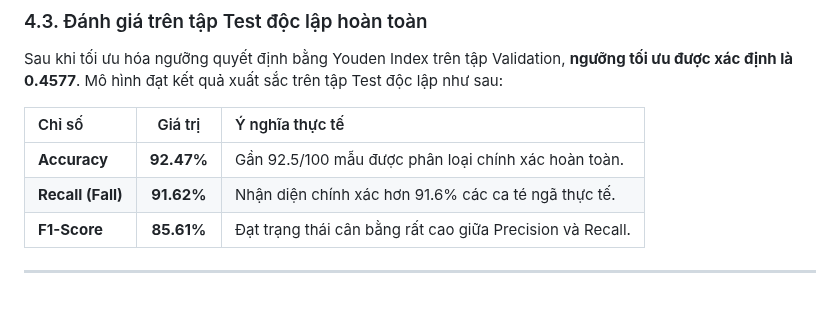
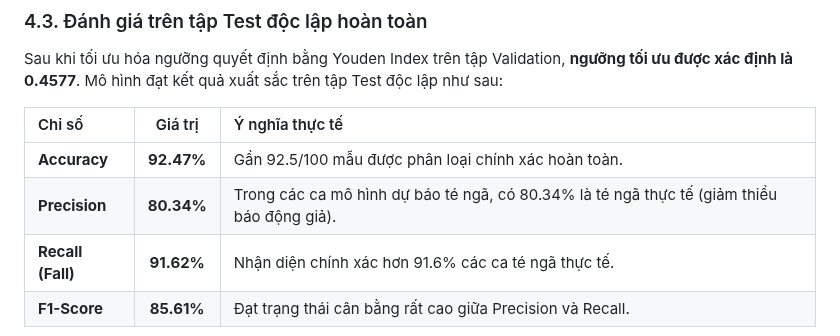
Before and after one commit to ChucNamNo/Fall-Detection, a Markdown page: README.md, the part around the change. GitHub-like rendering; blank space fills up the shorter version.

```diff
--- a/README.md
+++ b/README.md
@@ -159,6 +159,7 @@ Sau khi tối ưu hóa ngưỡng quyết định bằng Youden Index trên tập
 | Chỉ số | Giá trị | Ý nghĩa thực tế |
 | :--- | :---: | :--- |
 | **Accuracy** | **92.47%** | Gần 92.5/100 mẫu được phân loại chính xác hoàn toàn. |
+| **Precision** | **80.34%** | Trong các ca mô hình dự báo té ngã, có 80.34% là té ngã thực tế (giảm thiểu báo động giả). |
 | **Recall (Fall)** | **91.62%** | Nhận diện chính xác hơn 91.6% các ca té ngã thực tế. |
 | **F1-Score** | **85.61%** | Đạt trạng thái cân bằng rất cao giữa Precision và Recall. |
 
```
